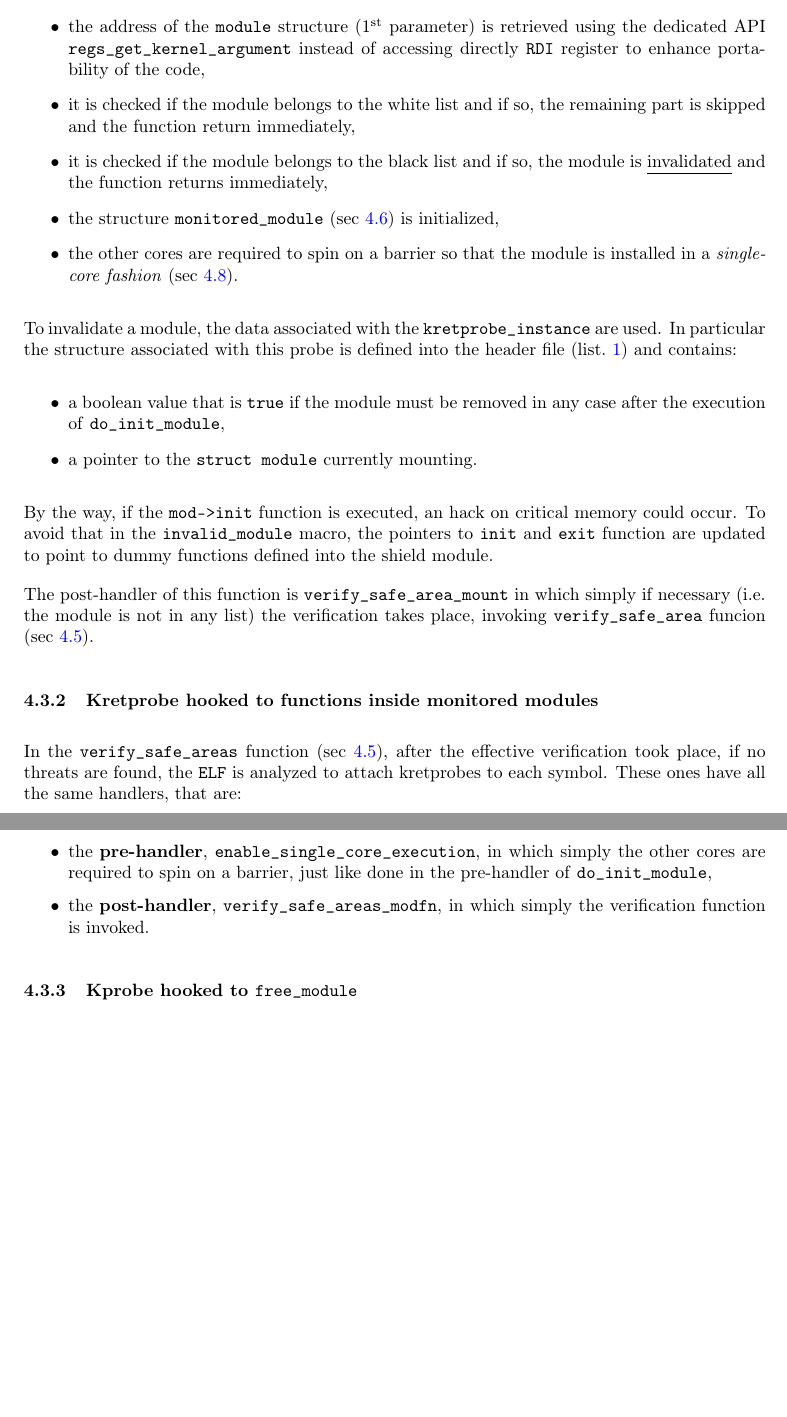
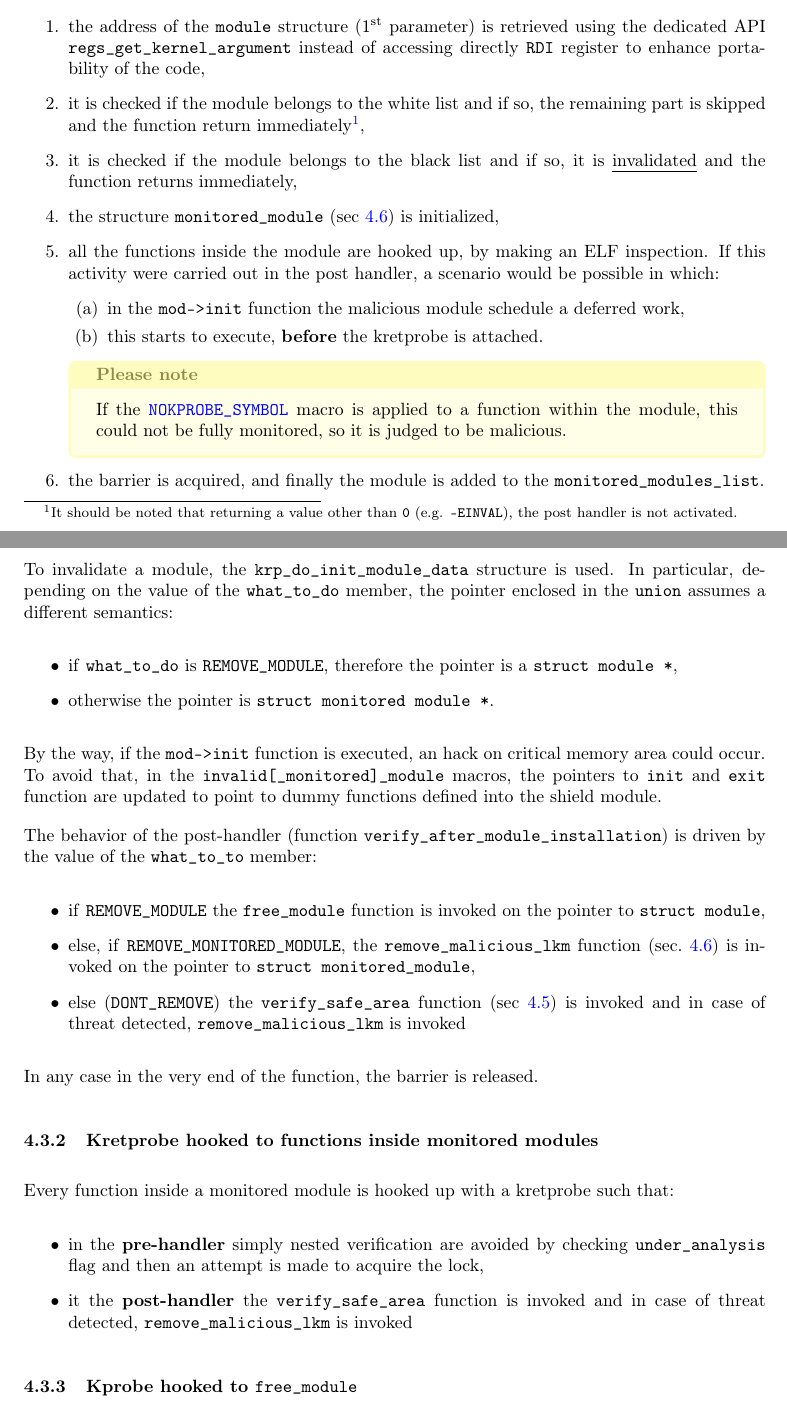
Before and after one commit to tibwere/mlkm-shield, a LaTeX document (documentation/report.tex): two parts of pages 6 and 7 of 10 before the commit and two parts of pages 6 and 7 of 11 after it, joined at a grey line, cut so that both start at the same text, the shorter picture padded with empty space. Compiled offline with pdfLaTeX.

Commit message:
Re-aligned the report to the new changes

```diff
--- a/documentation/report.tex
+++ b/documentation/report.tex
@@ -83,7 +83,7 @@
 \newtcolorbox{custombox}[2]{
 	colframe  = #2!25,
     colback   = #2!10,
-    coltitle  = #2!70!black,
+    coltitle  = #2!50!black,
     title     = #1,
 	fonttitle = \bfseries,
     breakable,
@@ -212,39 +229,56 @@
 		API \texttt{regs\_get\_kernel\_argument} instead of accessing directly \texttt{RDI} register to enhance
 		portability of the code,
 		\item it is checked if the module belongs to the white list and if so, the remaining part is skipped
-		and the function return immediately,
-		\item it is checked if the module belongs to the black list and if so, the module is \ul{invalidated} and the
-		function returns immediately,
+		and the function return immediately\footnote{It should be noted that returning a value other than \texttt{0}
+		(e.g. \texttt{-EINVAL}), the post handler is not activated.},
+		\item it is checked if the module belongs to the black list and if so, it is \ul{invalidated} and the function
+		returns immediately,
 		\item the structure \texttt{monitored\_module} (sec~\ref{sec:shield}) is initialized,
-		\item the other cores are required to spin on a barrier so that the module is installed in a \textit{single-core
-		fashion} (sec~\ref{sec:syncro}).
+		\item all the functions inside the module are hooked up, by making an ELF inspection. If this activity were carried out in the post handler,
+		a scenario would be possible in which:
+		\begin{enumerate}
+			\item in the \texttt{mod->init} function the malicious module schedule a deferred work,
+			\item this starts to execute, \textbf{before} the kretprobe is attached.
+		\end{enumerate}
+
+		\begin{custombox}{Please note}{yellow}
+			If the
+			\href{https://elixir.bootlin.com/linux/v5.17/source/include/asm-generic/kprobes.h#L15}{\texttt{NOKPROBE\_SYMBOL}}
+			macro is applied to a function within the module, this could not be fully monitored, so it is judged
+			to be malicious.
+		\end{custombox}
+		\item the barrier is acquired, and finally the module is added to the \texttt{monitored\_modules\_list}.
+	\end{enumerate}
+
+	To invalidate a module, the \texttt{krp\_do\_init\_module\_data} structure is used. In particular, depending on the
+	value of the \texttt{what\_to\_do} member, the pointer enclosed in the \texttt{union} assumes a different semantics:
+	\begin{itemize}
+		\item if \texttt{what\_to\_do} is \texttt{REMOVE\_MODULE}, therefore the pointer is a \texttt{struct module *},
+		\item otherwise the pointer is \texttt{struct monitored module *}.
 	\end{itemize}
 
-	To invalidate a module, the data associated with the \texttt{kretprobe\_instance} are used. In particular the
-	structure associated with this probe is defined into the header file (list.~\ref{lst:krp-data}) and contains:
+	By the way, if the \texttt{mod->init} function is executed, an hack on critical memory area could occur. To avoid
+	that, in the \texttt{invalid[\_monitored]\_module} macros, the pointers to \texttt{init} and \texttt{exit} function
+	are updated to point to dummy functions defined into the shield module.
+
+	The behavior of the post-handler (function \texttt{verify\_after\_module\_installation}) is driven by the value of
+	the \texttt{what\_to\_to} member:
 	\begin{itemize}
-		\item a boolean value that is \texttt{true} if the module must be removed in any case after the execution of
-		\texttt{do\_init\_module},
-		\item a pointer to the \texttt{struct module} currently mounting.
+		\item if \texttt{REMOVE\_MODULE} the \texttt{free\_module} function is invoked on the pointer to \texttt{struct
+		module},
+		\item else, if \texttt{REMOVE\_MONITORED\_MODULE}, the \texttt{remove\_malicious\_lkm} function (sec.~\ref{sec:shield}) is invoked on the pointer to \texttt{struct monitored\_module},
+		\item else (\texttt{DONT\_REMOVE}) the \texttt{verify\_safe\_area} function (sec~\ref{sec:safemem}) is invoked and in case of threat detected, \texttt{remove\_malicious\_lkm} is invoked
 	\end{itemize}
 
-	By the way, if the \texttt{mod->init} function is executed, an hack on critical memory could occur. To avoid
-	that in the \texttt{invalid\_module} macro, the pointers to \texttt{init} and \texttt{exit} function are updated to
-	point to dummy functions defined into the shield module.
-
-	The post-handler of this function is \texttt{verify\_safe\_area\_mount} in which simply if necessary (i.e. the
-	module is not in any list) the verification takes place, invoking \texttt{verify\_safe\_area} funcion
-	(sec~\ref{sec:safemem}).
+	In any case in the very end of the function, the barrier is released.
 
 	\subsubsection{Kretprobe hooked to functions inside monitored modules}
-	In the \texttt{verify\_safe\_areas} function (sec~\ref{sec:safemem}), after the effective verification took place,
-	if no threats are found, the \texttt{ELF} is analyzed to attach kretprobes to each symbol. These ones have all the
-	same handlers, that are:
+	Every function inside a monitored module is hooked up with a kretprobe such that:
 	\begin{itemize}
-		\item the \textbf{pre-handler}, \texttt{enable\_single\_core\_execution}, in which simply the other cores are
-		required to spin on a barrier, just like done in the pre-handler of \texttt{do\_init\_module},
-		\item the \textbf{post-handler}, \texttt{verify\_safe\_areas\_modfn}, in which simply the verification function
-		is invoked.
+		\item in the \textbf{pre-handler} simply nested verification are avoided by checking \texttt{under\_analysis}
+		flag and then an attempt is made to acquire the lock,
+		\item it the \textbf{post-handler} the \texttt{verify\_safe\_area} function is invoked and in case of threat
+		detected, \texttt{remove\_malicious\_lkm} is invoked
 	\end{itemize}
 
 	\subsubsection{Kprobe hooked to \texttt{free\_module}}
```
Also changed, not shown: documentation/report.tex (115 more changed lines).
